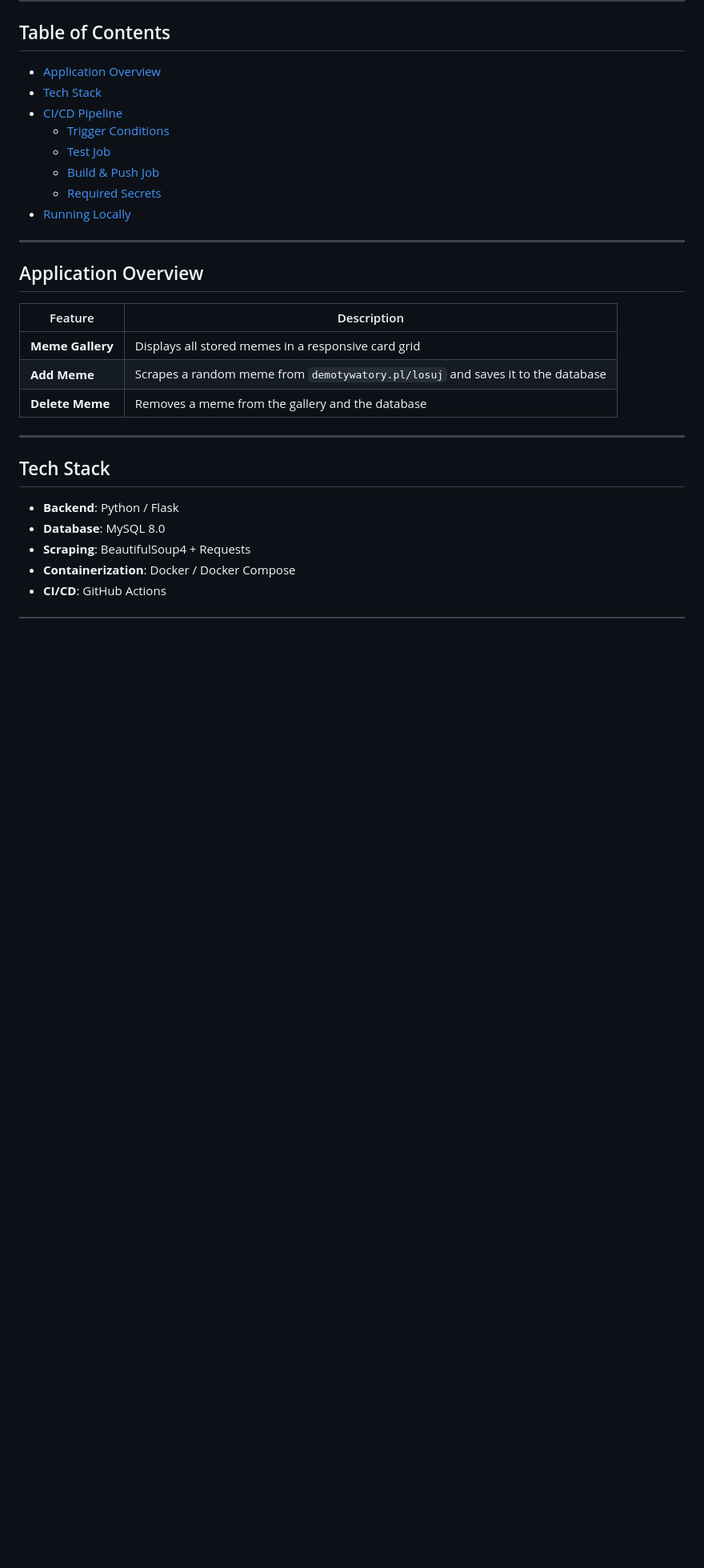
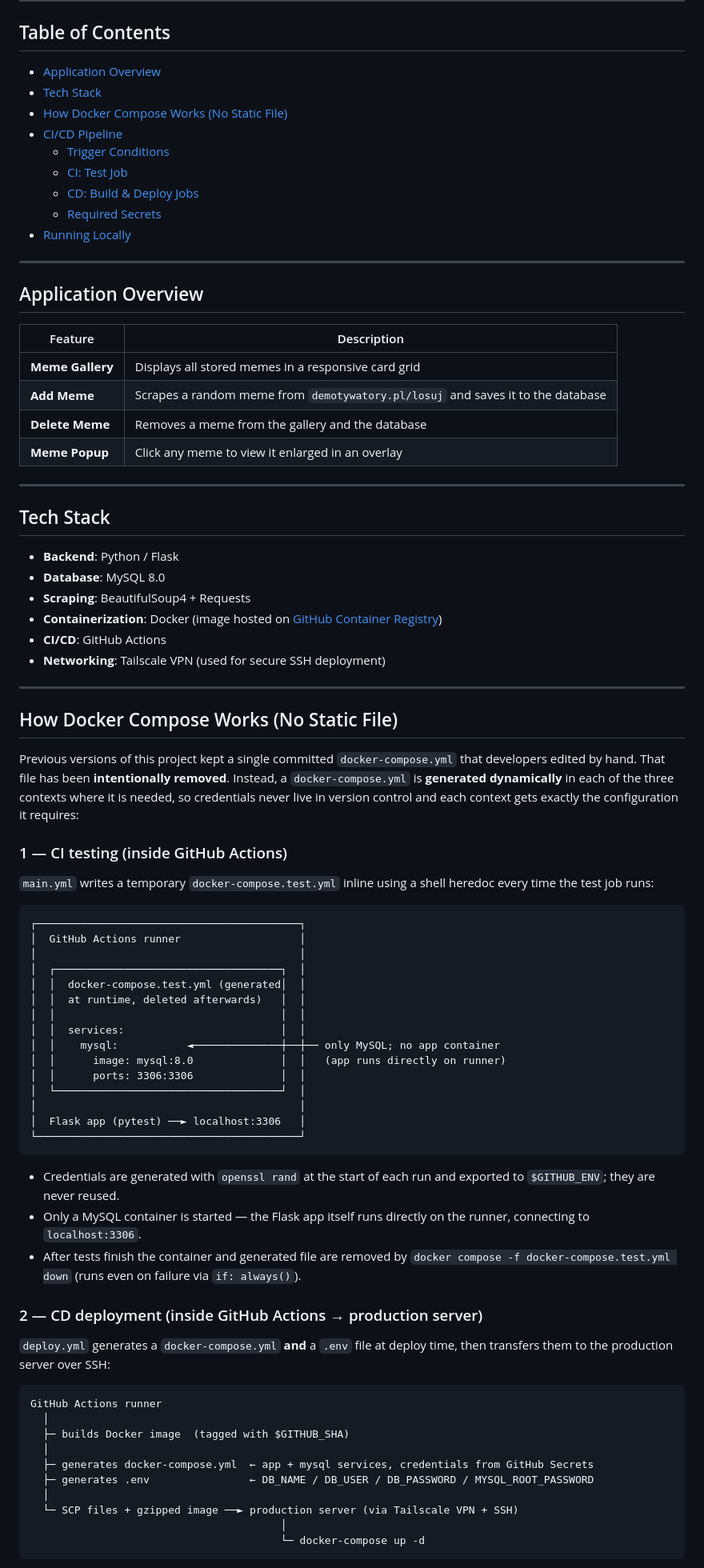
Before and after one commit to jakubcwiora/simple-meme-site, a Markdown page: README.md, the part around one of its changes. Shown at 80% size. Rendered like a GitHub page; blank space fills up the shorter version.

````diff
--- a/README.md
+++ b/README.md
@@ -8,10 +8,11 @@ A Flask web application that scrapes and displays memes from [demotywatory.pl](h
 
 - [Application Overview](#application-overview)
 - [Tech Stack](#tech-stack)
+- [How Docker Compose Works (No Static File)](#how-docker-compose-works-no-static-file)
 - [CI/CD Pipeline](#cicd-pipeline)
   - [Trigger Conditions](#trigger-conditions)
-  - [Test Job](#test-job)
-  - [Build & Push Job](#build--push-job)
+  - [CI: Test Job](#ci-test-job)
+  - [CD: Build & Deploy Jobs](#cd-build--deploy-jobs)
   - [Required Secrets](#required-secrets)
 - [Running Locally](#running-locally)
 
@@ -24,6 +25,7 @@ A Flask web application that scrapes and displays memes from [demotywatory.pl](h
 | **Meme Gallery** | Displays all stored memes in a responsive card grid |
 | **Add Meme** | Scrapes a random meme from `demotywatory.pl/losuj` and saves it to the database |
 | **Delete Meme** | Removes a meme from the gallery and the database |
+| **Meme Popup** | Click any meme to view it enlarged in an overlay |
 
 ---
 
@@ -32,5 +34,56 @@ A Flask web application that scrapes and displays memes from [demotywatory.pl](h
 - **Backend**: Python / Flask
 - **Database**: MySQL 8.0
 - **Scraping**: BeautifulSoup4 + Requests
-- **Containerization**: Docker / Docker Compose
+- **Containerization**: Docker (image hosted on [GitHub Container Registry](https://ghcr.io))
 - **CI/CD**: GitHub Actions
+- **Networking**: Tailscale VPN (used for secure SSH deployment)
+
+---
+
+## How Docker Compose Works (No Static File)
+
+Previous versions of this project kept a single committed `docker-compose.yml` that developers edited by hand. That file has been **intentionally removed**. Instead, a `docker-compose.yml` is **generated dynamically** in each of the three contexts where it is needed, so credentials never live in version control and each context gets exactly the configuration it requires:
+
+### 1 — CI testing (inside GitHub Actions)
+
+`main.yml` writes a temporary `docker-compose.test.yml` inline using a shell heredoc every time the test job runs:
+
+```
+┌──────────────────────────────────────────┐
+│  GitHub Actions runner                   │
+│                                          │
+│  ┌────────────────────────────────────┐  │
+│  │  docker-compose.test.yml (generated│  │
+│  │  at runtime, deleted afterwards)   │  │
+│  │                                    │  │
+│  │  services:                         │  │
+│  │    mysql:           ◄──────────────┼──┼── only MySQL; no app container
+│  │      image: mysql:8.0              │  │   (app runs directly on runner)
+│  │      ports: 3306:3306              │  │
+│  └────────────────────────────────────┘  │
+│                                          │
+│  Flask app (pytest) ──► localhost:3306   │
+└──────────────────────────────────────────┘
+```
+
+- Credentials are generated with `openssl rand` at the start of each run and exported to `$GITHUB_ENV`; they are never reused.
+- Only a MySQL container is started — the Flask app itself runs directly on the runner, connecting to `localhost:3306`.
+- After tests finish the container and generated file are removed by `docker compose -f docker-compose.test.yml down` (runs even on failure via `if: always()`).
+
+### 2 — CD deployment (inside GitHub Actions → production server)
+
+`deploy.yml` generates a `docker-compose.yml` **and** a `.env` file at deploy time, then transfers them to the production server over SSH:
+
+```
+GitHub Actions runner
+  │
+  ├─ builds Docker image  (tagged with $GITHUB_SHA)
+  │
+  ├─ generates docker-compose.yml  ← app + mysql services, credentials from GitHub Secrets
+  ├─ generates .env                ← DB_NAME / DB_USER / DB_PASSWORD / MYSQL_ROOT_PASSWORD
+  │
+  └─ SCP files + gzipped image ──► production server (via Tailscale VPN + SSH)
+                                        │
+                                        └─ docker-compose up -d
+```
+
````
Also changed, not shown: other parts of README.md (+89 -48 lines).
